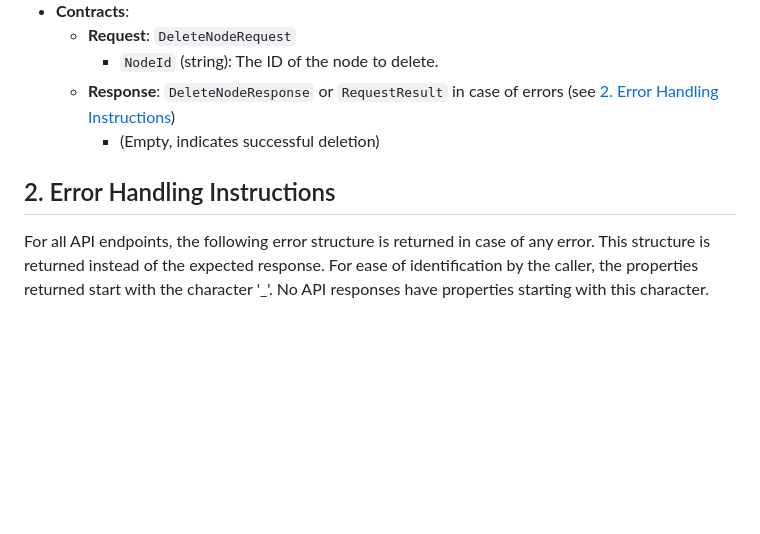
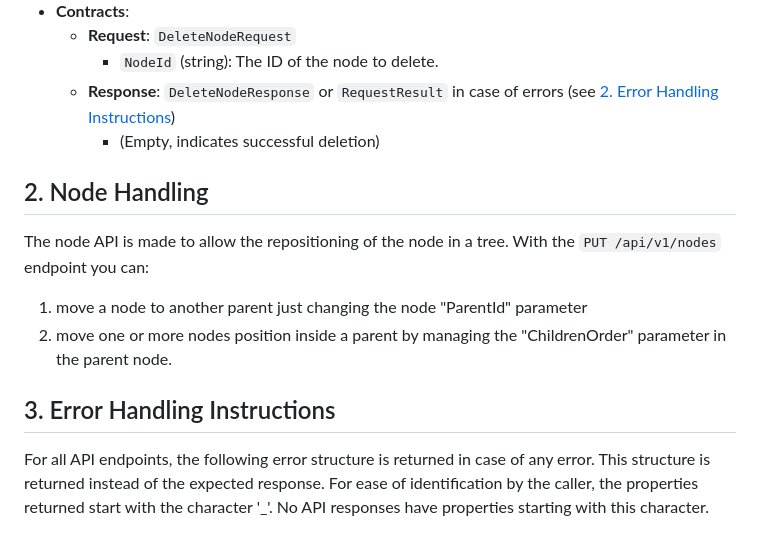
Before and after one commit to fabiojbg/TreeDocs, a Markdown page: .clinerules/TreeDocsService_NodesAPI.md, the part around the change. Drawn GitHub-style; blank space fills up the shorter version.

````diff
--- a/.clinerules/TreeDocsService_NodesAPI.md
+++ b/.clinerules/TreeDocsService_NodesAPI.md
@@ -98,8 +98,12 @@ This document provides an overview of the REST APIs exposed by the `TreeDocs.Ser
     - **Response**: `DeleteNodeResponse` or `RequestResult` in case of errors (see [2. Error Handling Instructions](#2-error-handling-instructions))
         - (Empty, indicates successful deletion)
 
+## 2. Node Handling
+The node API is made to allow the repositioning of the node in a tree. With the `PUT /api/v1/nodes` endpoint you can:
+1) move a node to another parent just changing the node "ParentId" parameter
+2) move one or more nodes position inside a parent by managing the "ChildrenOrder" parameter in the parent node.
 
-## 2. Error Handling Instructions
+## 3. Error Handling Instructions
 For all API endpoints, the following error structure is returned in case of any error. This structure is returned instead of the expected response. For ease of identification by the caller, the properties returned start with the character '_'. No API responses have properties starting with this character.
 
 ```c#
````
Also changed, not shown: .clinerules/default-rules.md (+13 -2 lines).
